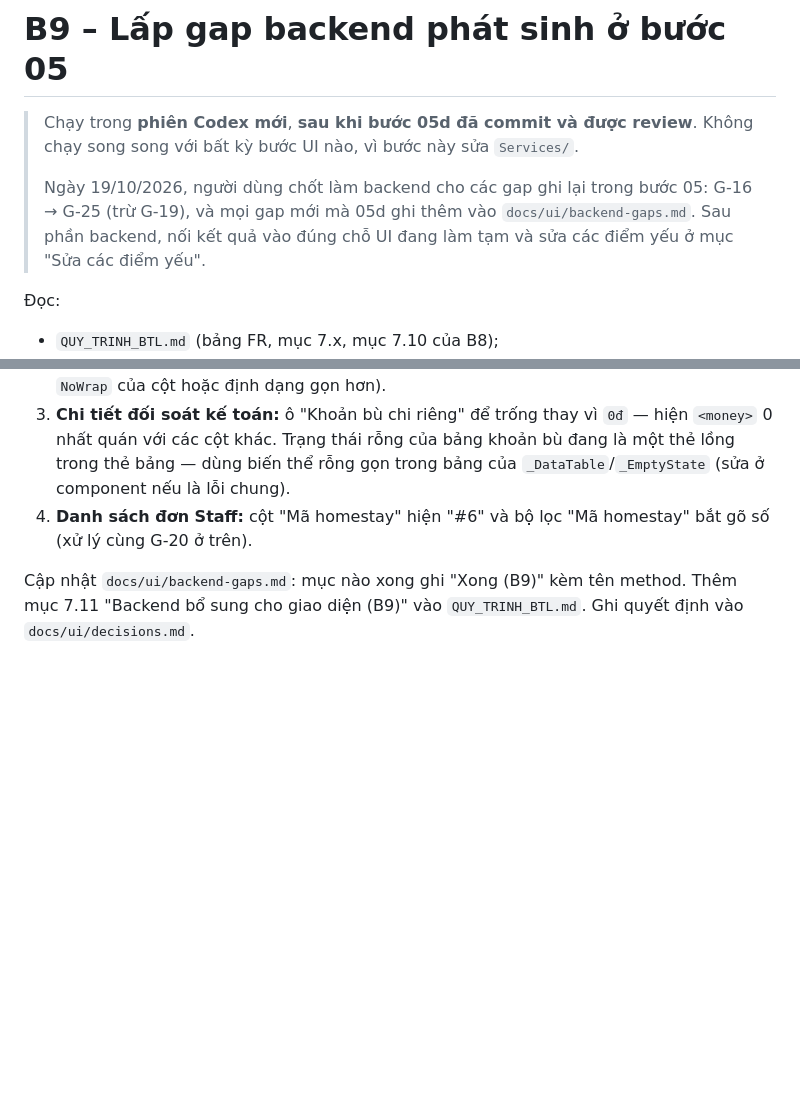
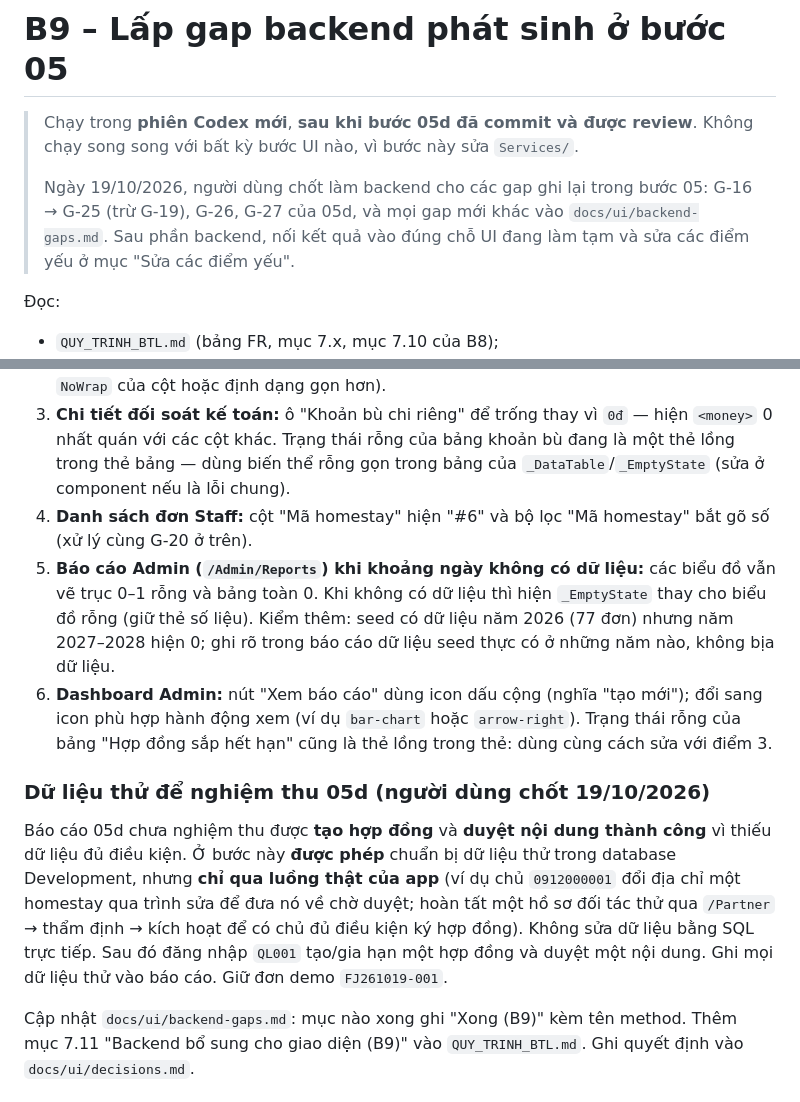
Before and after one commit to FushiMasterDev/LTW, a Markdown page: docs/prompts/b9-backend-gaps-05.md, 2 parts joined by grey strips. Drawn GitHub-style; blank space fills up the shorter version.

Commit message:
docs: B9 thêm điểm yếu sau review 05d và cách chuẩn bị dữ liệu thử

```diff
--- a/docs/prompts/b9-backend-gaps-05.md
+++ b/docs/prompts/b9-backend-gaps-05.md
@@ -2,7 +2,7 @@
 
 > Chạy trong **phiên Codex mới**, **sau khi bước 05d đã commit và được review**. Không chạy song song với bất kỳ bước UI nào, vì bước này sửa `Services/`.
 >
-> Ngày 19/10/2026, người dùng chốt làm backend cho các gap ghi lại trong bước 05: G-16 → G-25 (trừ G-19), và mọi gap mới mà 05d ghi thêm vào `docs/ui/backend-gaps.md`. Sau phần backend, nối kết quả vào đúng chỗ UI đang làm tạm và sửa các điểm yếu ở mục "Sửa các điểm yếu".
+> Ngày 19/10/2026, người dùng chốt làm backend cho các gap ghi lại trong bước 05: G-16 → G-25 (trừ G-19), G-26, G-27 của 05d, và mọi gap mới khác vào `docs/ui/backend-gaps.md`. Sau phần backend, nối kết quả vào đúng chỗ UI đang làm tạm và sửa các điểm yếu ở mục "Sửa các điểm yếu".
 
 Đọc:
 - `QUY_TRINH_BTL.md` (bảng FR, mục 7.x, mục 7.10 của B8);
@@ -53,6 +53,12 @@ Style viết như B8: primary constructor, record DTO, kiểm quyền qua `Actor
 2. **Bảng giao dịch kế toán (`/Accounting/Transactions`) 1280px:** cột thời gian xuống dòng giữa giờ và ngày ("09:01 / 21/08/2026"). Giữ giờ và ngày trên cùng một dòng (ví dụ `NoWrap` của cột hoặc định dạng gọn hơn).
 3. **Chi tiết đối soát kế toán:** ô "Khoản bù chi riêng" để trống thay vì `0đ` — hiện `<money>` 0 nhất quán với các cột khác. Trạng thái rỗng của bảng khoản bù đang là một thẻ lồng trong thẻ bảng — dùng biến thể rỗng gọn trong bảng của `_DataTable`/`_EmptyState` (sửa ở component nếu là lỗi chung).
 4. **Danh sách đơn Staff:** cột "Mã homestay" hiện "#6" và bộ lọc "Mã homestay" bắt gõ số (xử lý cùng G-20 ở trên).
+5. **Báo cáo Admin (`/Admin/Reports`) khi khoảng ngày không có dữ liệu:** các biểu đồ vẫn vẽ trục 0–1 rỗng và bảng toàn 0. Khi không có dữ liệu thì hiện `_EmptyState` thay cho biểu đồ rỗng (giữ thẻ số liệu). Kiểm thêm: seed có dữ liệu năm 2026 (77 đơn) nhưng năm 2027–2028 hiện 0; ghi rõ trong báo cáo dữ liệu seed thực có ở những năm nào, không bịa dữ liệu.
+6. **Dashboard Admin:** nút "Xem báo cáo" dùng icon dấu cộng (nghĩa "tạo mới"); đổi sang icon phù hợp hành động xem (ví dụ `bar-chart` hoặc `arrow-right`). Trạng thái rỗng của bảng "Hợp đồng sắp hết hạn" cũng là thẻ lồng trong thẻ: dùng cùng cách sửa với điểm 3.
+
+### Dữ liệu thử để nghiệm thu 05d (người dùng chốt 19/10/2026)
+
+Báo cáo 05d chưa nghiệm thu được **tạo hợp đồng** và **duyệt nội dung thành công** vì thiếu dữ liệu đủ điều kiện. Ở bước này **được phép** chuẩn bị dữ liệu thử trong database Development, nhưng **chỉ qua luồng thật của app** (ví dụ chủ `0912000001` đổi địa chỉ một homestay qua trình sửa để đưa nó về chờ duyệt; hoàn tất một hồ sơ đối tác thử qua `/Partner` → thẩm định → kích hoạt để có chủ đủ điều kiện ký hợp đồng). Không sửa dữ liệu bằng SQL trực tiếp. Sau đó đăng nhập `QL001` tạo/gia hạn một hợp đồng và duyệt một nội dung. Ghi mọi dữ liệu thử vào báo cáo. Giữ đơn demo `FJ261019-001`.
 
 Cập nhật `docs/ui/backend-gaps.md`: mục nào xong ghi "Xong (B9)" kèm tên method. Thêm mục 7.11 "Backend bổ sung cho giao diện (B9)" vào `QUY_TRINH_BTL.md`. Ghi quyết định vào `docs/ui/decisions.md`.
 
```
